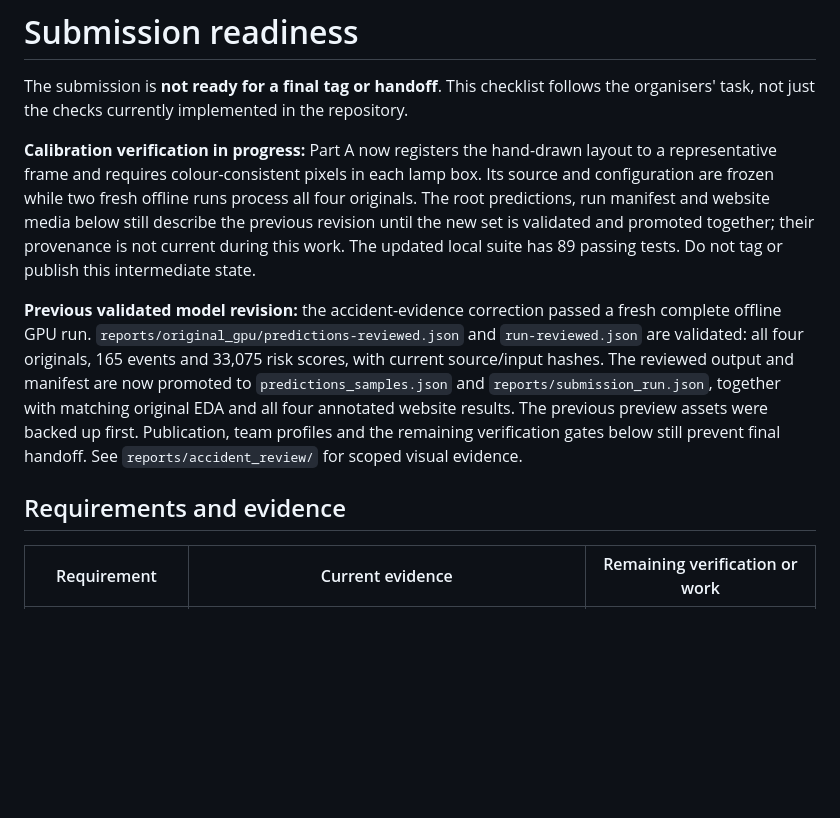
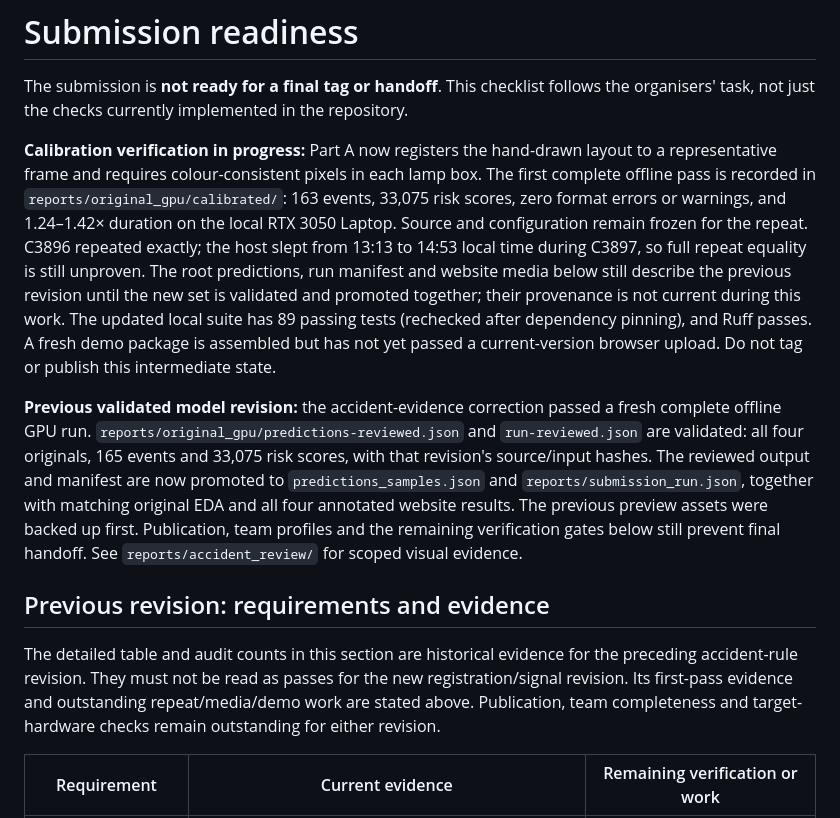
Before and after one commit to samanwirst/hackaton_wiut_2026, a Markdown page: docs/submission-readiness.md, the part around the change. Drawn GitHub-style; blank space fills up the shorter version.

Commit message:
docs(readiness): separate current calibration checks from historical evidence

```diff
--- a/docs/submission-readiness.md
+++ b/docs/submission-readiness.md
@@ -4,22 +4,32 @@ The submission is **not ready for a final tag or handoff**. This checklist follo
 organisers' task, not just the checks currently implemented in the repository.
 
 **Calibration verification in progress:** Part A now registers the hand-drawn layout to a
-representative frame and requires colour-consistent pixels in each lamp box. Its source and
-configuration are frozen while two fresh offline runs process all four originals. The root
+representative frame and requires colour-consistent pixels in each lamp box. The first complete
+offline pass is recorded in `reports/original_gpu/calibrated/`: 163 events, 33,075 risk scores,
+zero format errors or warnings, and 1.24–1.42× duration on the local RTX 3050 Laptop. Source and
+configuration remain frozen for the repeat. C3896 repeated exactly; the host slept from 13:13
+to 14:53 local time during C3897, so full repeat equality is still unproven. The root
 predictions, run manifest and website media below still describe the previous revision until
 the new set is validated and promoted together; their provenance is not current during this work.
-The updated local suite has 89 passing tests. Do not tag or publish this intermediate state.
+The updated local suite has 89 passing tests (rechecked after dependency pinning), and Ruff
+passes. A fresh demo package is assembled but has not yet passed a current-version browser
+upload. Do not tag or publish this intermediate state.
 
 **Previous validated model revision:** the accident-evidence correction passed a fresh complete offline
 GPU run. `reports/original_gpu/predictions-reviewed.json` and `run-reviewed.json` are validated:
-all four originals, 165 events and 33,075 risk scores, with current source/input hashes.
+all four originals, 165 events and 33,075 risk scores, with that revision's source/input hashes.
 The reviewed output and manifest are now promoted to `predictions_samples.json` and
 `reports/submission_run.json`, together with matching original EDA and all four annotated
 website results. The previous preview assets were backed up first. Publication, team profiles
 and the remaining verification gates below still prevent final handoff.
 See `reports/accident_review/` for scoped visual evidence.
 
-## Requirements and evidence
+## Previous revision: requirements and evidence
+
+The detailed table and audit counts in this section are historical evidence for the preceding
+accident-rule revision. They must not be read as passes for the new registration/signal revision.
+Its first-pass evidence and outstanding repeat/media/demo work are stated above. Publication,
+team completeness and target-hardware checks remain outstanding for either revision.
 
 | Requirement | Current evidence | Remaining verification or work |
 |---|---|---|
```
